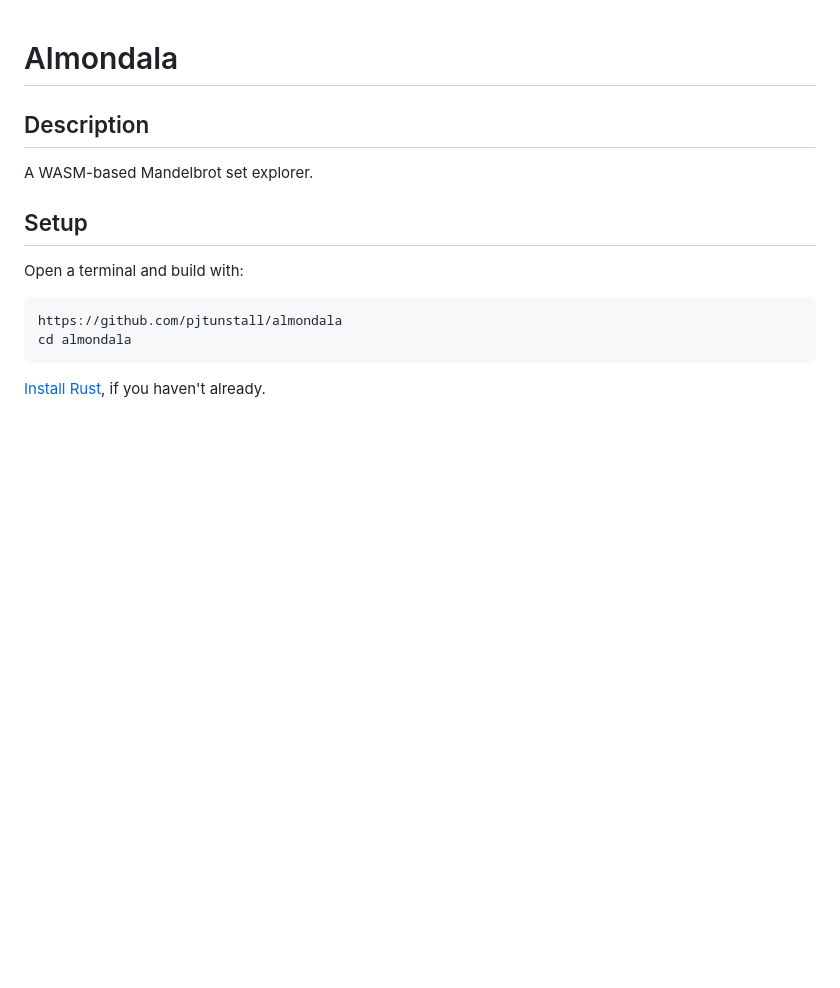
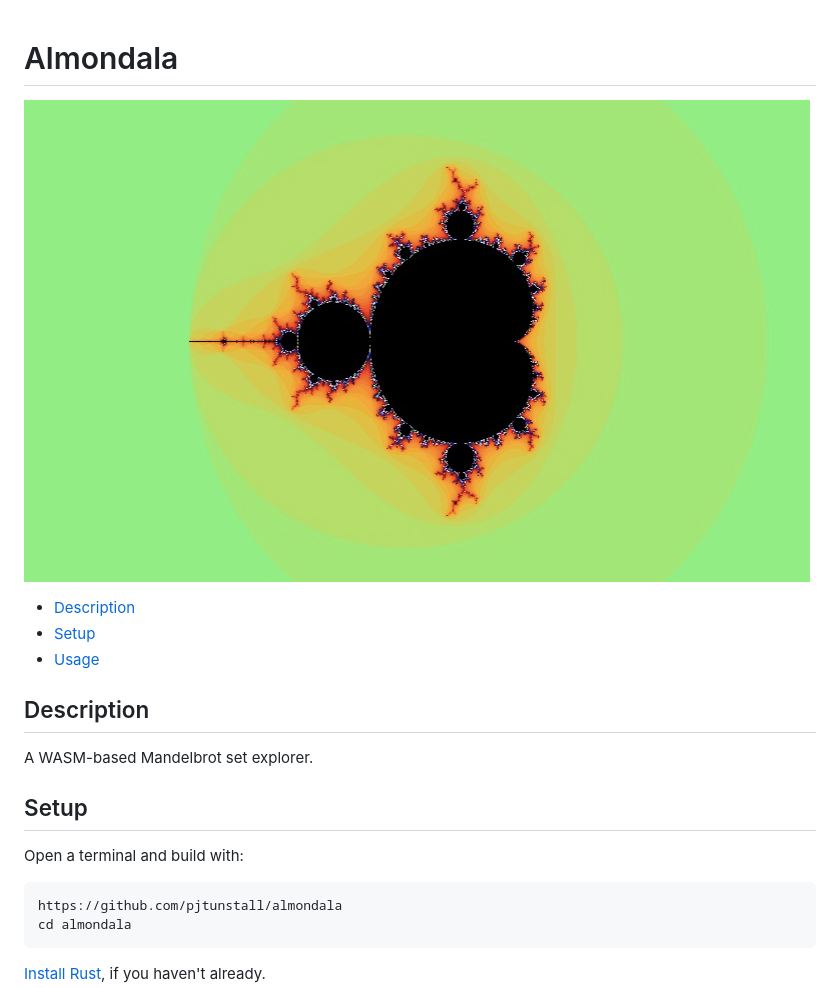
Before and after one commit to pjtunstall/almondala, a Markdown page: README.md, the part around the change. Rendered like a GitHub page; pictures changed too: initial.jpg (added); blank space fills up the shorter version.

Commit message:
image

```diff
--- a/README.md
+++ b/README.md
@@ -1,4 +1,10 @@
 # Almondala
+
+![Mandelbrot](initial.jpg)
+
+- [Description](#description)
+- [Setup](#setup)
+- [Usage](#usage)
 
 ## Description
 
```
